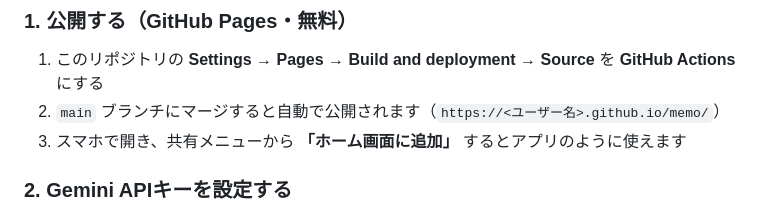
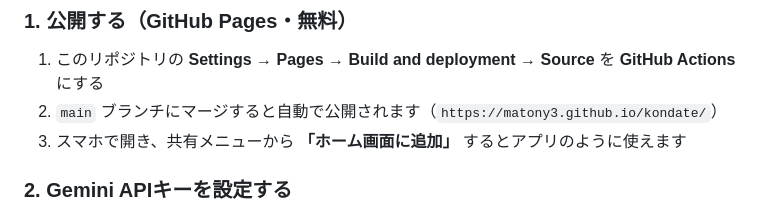
Before and after one commit to matony3/kondate, a Markdown page: README.md, the part around the change. Drawn GitHub-style.

Commit message:
README の公開URLを新しいリポジトリ名（kondate）に更新
Co-Authored-By: Claude Opus 5.5 <noreply@anthropic.com>
Claude-Session: https://claude.ai/code/session_01GMRNci1niyzZ9ZFdcat7SE

```diff
--- a/README.md
+++ b/README.md
@@ -22,7 +22,7 @@
 ### 1. 公開する（GitHub Pages・無料）
 
 1. このリポジトリの **Settings → Pages → Build and deployment → Source** を **GitHub Actions** にする
-2. `main` ブランチにマージすると自動で公開されます（`https://<ユーザー名>.github.io/memo/`）
+2. `main` ブランチにマージすると自動で公開されます（`https://matony3.github.io/kondate/`）
 3. スマホで開き、共有メニューから **「ホーム画面に追加」** するとアプリのように使えます
 
 ### 2. Gemini APIキーを設定する
```
